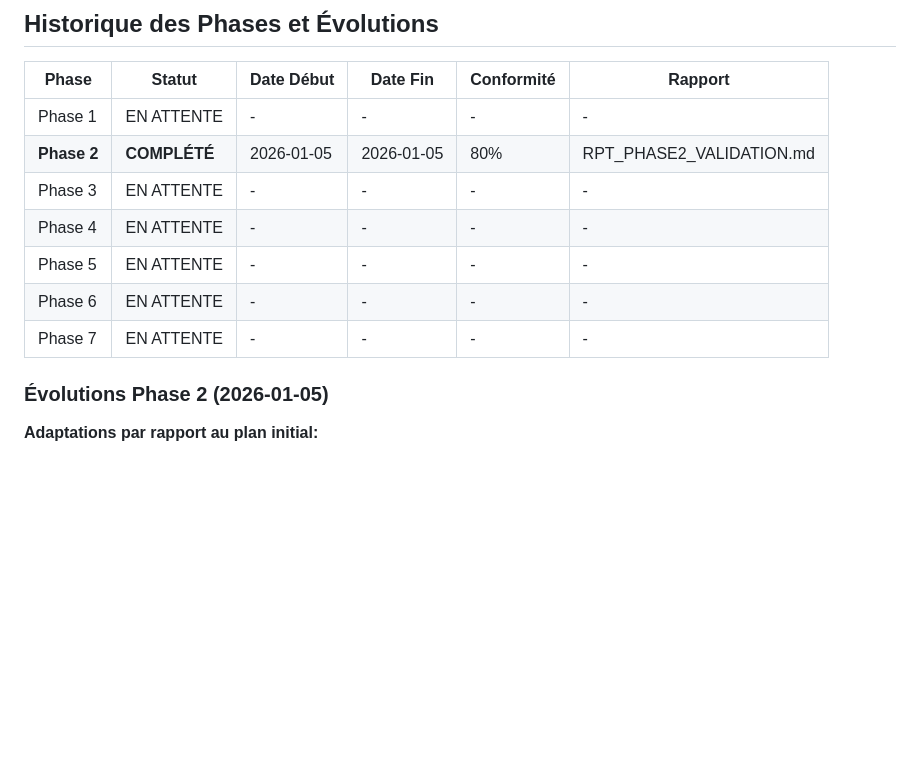
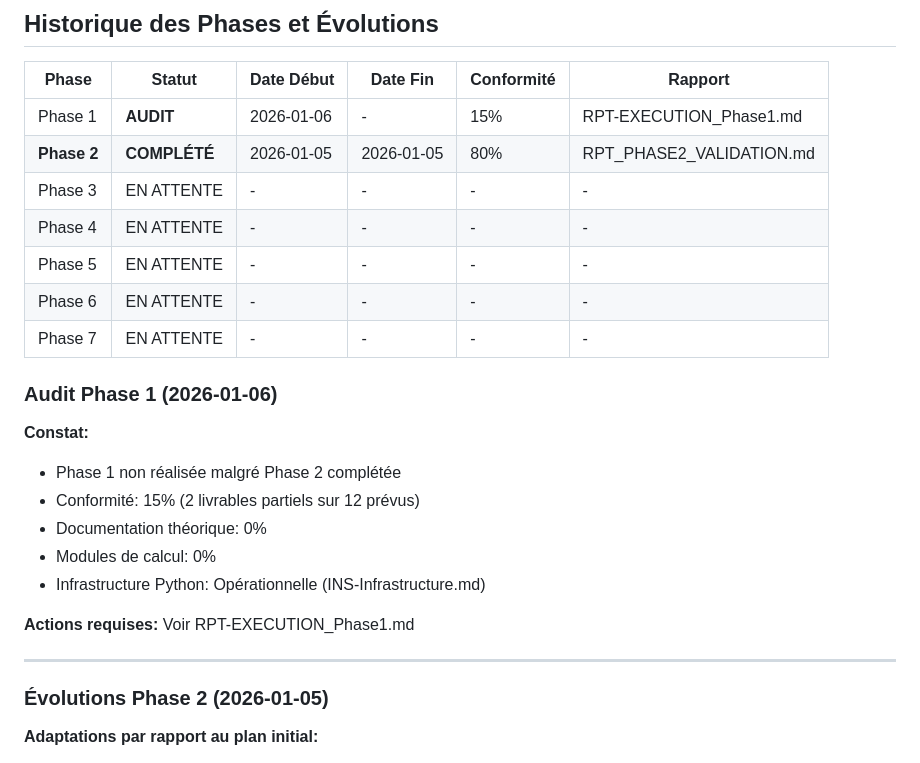
Before and after one commit to PGPLF/JANUS, a Markdown page: VAL-Galaxies_primordiales/PLAN.md, the part around the change. Drawn GitHub-style; blank space fills up the shorter version.

```diff
--- a/VAL-Galaxies_primordiales/PLAN.md
+++ b/VAL-Galaxies_primordiales/PLAN.md
@@ -9,13 +9,26 @@
 
 | Phase | Statut | Date Début | Date Fin | Conformité | Rapport |
 |-------|--------|------------|----------|------------|---------|
-| Phase 1 | EN ATTENTE | - | - | - | - |
+| Phase 1 | **AUDIT** | 2026-01-06 | - | 15% | RPT-EXECUTION_Phase1.md |
 | **Phase 2** | **COMPLÉTÉ** | 2026-01-05 | 2026-01-05 | 80% | RPT_PHASE2_VALIDATION.md |
 | Phase 3 | EN ATTENTE | - | - | - | - |
 | Phase 4 | EN ATTENTE | - | - | - | - |
 | Phase 5 | EN ATTENTE | - | - | - | - |
 | Phase 6 | EN ATTENTE | - | - | - | - |
 | Phase 7 | EN ATTENTE | - | - | - | - |
+
+### Audit Phase 1 (2026-01-06)
+
+**Constat:**
+- Phase 1 non réalisée malgré Phase 2 complétée
+- Conformité: 15% (2 livrables partiels sur 12 prévus)
+- Documentation théorique: 0%
+- Modules de calcul: 0%
+- Infrastructure Python: Opérationnelle (INS-Infrastructure.md)
+
+**Actions requises:** Voir RPT-EXECUTION_Phase1.md
+
+---
 
 ### Évolutions Phase 2 (2026-01-05)
 
```
Also changed, not shown: VAL-Galaxies_primordiales/RPT-EXECUTION_Phase1.md (added, +248 -0 lines).
